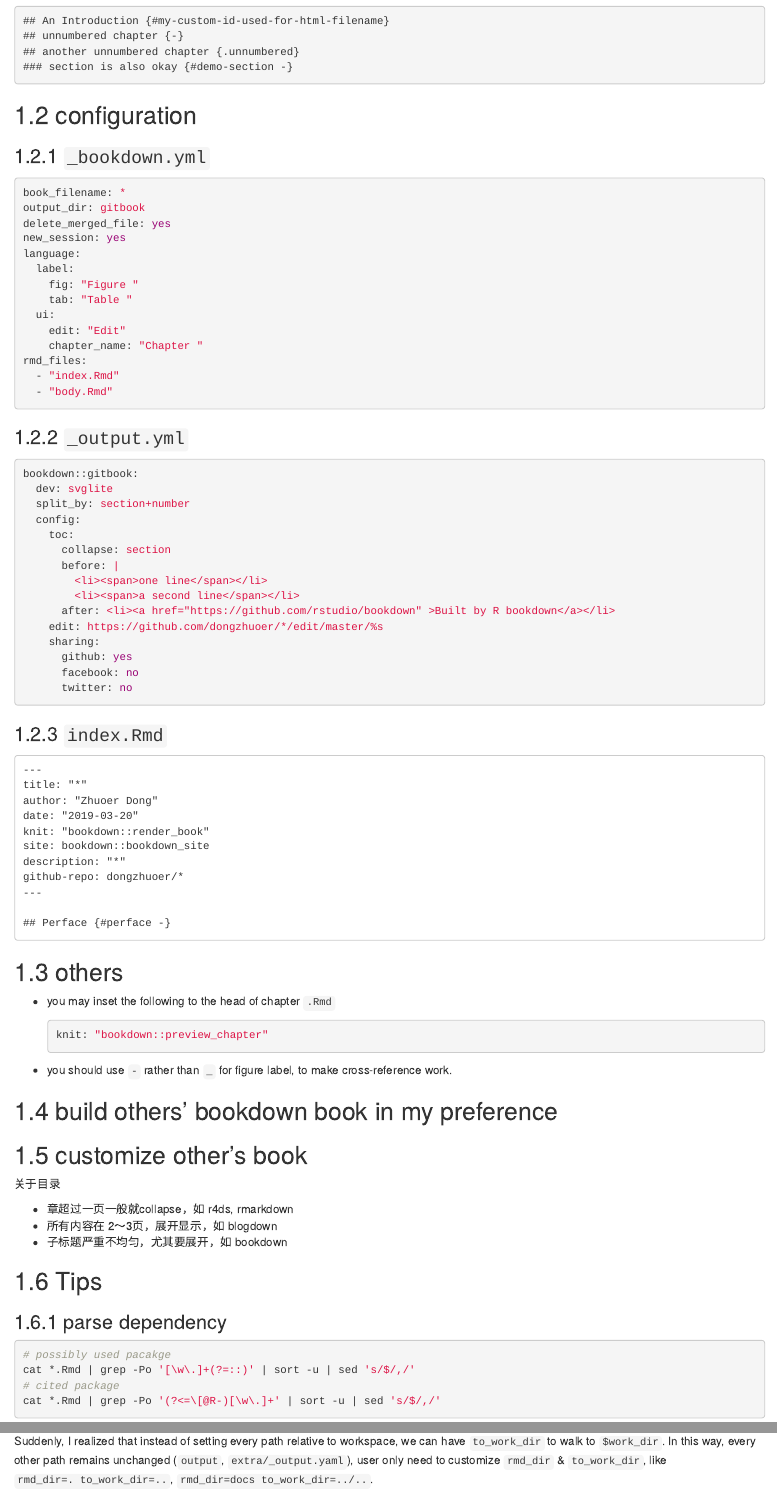
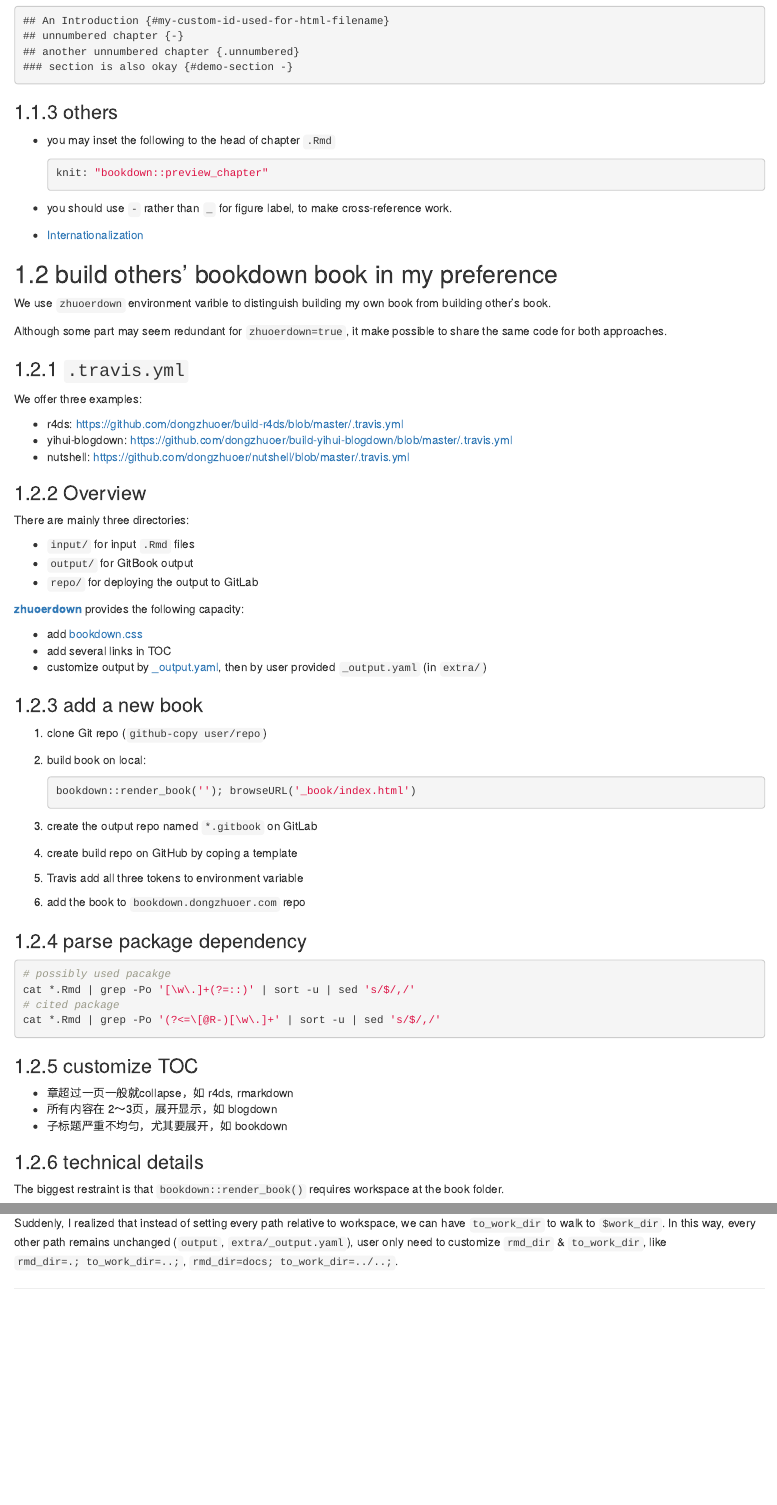
Before and after one commit to dongzhuoer/nutshell, an R Markdown document (bookdown.Rmd): the page in a window 1100 px wide, from 280 px down, and a second part further down, joined at a grey line. Rendered offline with R 4.5, knitr and Pandoc, with nearby package versions; drawn as R Markdown's standard HTML page in place of the format the file asks for.

Commit message:
bookdown

````diff
--- a/bookdown.Rmd
+++ b/bookdown.Rmd
@@ -20,54 +47,5 @@
 ```
 
 
-## configuration
 
-### `_bookdown.yml`
-
-```yaml
-book_filename: *
-output_dir: gitbook
-delete_merged_file: yes
-new_session: yes
-language:
-  label:
-    fig: "Figure "
-    tab: "Table "
-  ui:
-    edit: "Edit"
-    chapter_name: "Chapter "
-rmd_files:
-  - "index.Rmd"
-  - "body.Rmd"
-```
-
-### `_output.yml`
-
-```yaml
-bookdown::gitbook:
-  dev: svglite
-  split_by: section+number
-  config:
-    toc:
-      collapse: section
-      before: |
-        <li><span>one line</span></li>
-        <li><span>a second line</span></li>
-      after: <li><a href="https://github.com/rstudio/bookdown" >Built by R bookdown</a></li>
-    edit: https://github.com/dongzhuoer/*/edit/master/%s
-    sharing:
-      github: yes
-      facebook: no
-      twitter: no
-```
-
-### `index.Rmd`
-
-```
----
-title: "*"
-author: "Zhuoer Dong"
-date: "`r Sys.Date()`"
-knit: "bookdown::render_book"
-site: bookdown::bookdown_site
-description: "*"
+### others
@@ -87,22 +57,63 @@ github-repo: dongzhuoer/*
   ```
 
 - you should use `-` rather than `_` for figure label, to make cross-reference work.
+- [Internationalization](https://bookdown.dongzhuoer.com/yihui/bookdown/internationalization.html)
+
+
+
+
 
 
 ## build others' bookdown book in my preference
 
 
-## customize other's book
+We use `zhuoerdown` environment varible to distinguish building my own book from building other's book.
 
-关于目录
+Although some part may seem redundant for `zhuoerdown=true`, it make possible to share the same code for both approaches.
 
-  - 章超过一页一般就collapse，如 r4ds, rmarkdown
-  - 所有内容在 2～3页，展开显示，如 blogdown
-  - 子标题严重不均匀，尤其要展开，如 bookdown
 
-## Tips
 
-### parse dependency
+### `.travis.yml`
+
+We offer three examples:
+
+- r4ds: https://github.com/dongzhuoer/build-r4ds/blob/master/.travis.yml
+- yihui-blogdown: https://github.com/dongzhuoer/build-yihui-blogdown/blob/master/.travis.yml
+- nutshell: https://github.com/dongzhuoer/nutshell/blob/master/.travis.yml
+
+
+
+### Overview
+
+There are mainly three directories:
+
+- `input/` for input `.Rmd` files
+- `output/` for GitBook output
+- `repo/` for deploying the output to GitLab
+
+[**zhuoerdown**](https://github.com/dongzhuoer/zhuoerdown) provides the following capacity:
+
+- add [bookdown.css](https://github.com/dongzhuoer/zhuoerdown/blob/master/inst/bookdown.css)
+- add several links in TOC
+- customize output by [_output.yaml](https://github.com/dongzhuoer/zhuoerdown/blob/master/inst/_output.yaml), then by user provided `_output.yaml` (in `extra/`)
+
+
+
+### add a new book
+
+1. clone Git repo (`github-copy user/repo`)
+1. build book on local:
+   ```r
+   bookdown::render_book(''); browseURL('_book/index.html')
+   ```
+1. create the output repo named `*.gitbook` on GitLab
+1. create build repo on GitHub by coping a template
+1. Travis add all three tokens to environment variable
+1. add the book to `bookdown.dongzhuoer.com` repo
+
+
+
+### parse package dependency
 
 ```bash
 # possibly used pacakge
@@ -115,10 +125,13 @@ cat *.Rmd | grep -Po '(?<=\[@R-)[\w\.]+' | sort -u | sed 's/$/,/'
 
-We offer two examples:
+### customize TOC
 
-- r4ds: https://github.com/dongzhuoer/build-r4ds/blob/master/.travis.yml
-- yihui-blogdown: https://github.com/dongzhuoer/build-yihui-blogdown/blob/master/.travis.yml
+- 章超过一页一般就collapse，如 r4ds, rmarkdown
+- 所有内容在 2～3页，展开显示，如 blogdown
+- 子标题严重不均匀，尤其要展开，如 bookdown
 
-### details
+
+
+### technical details
 
 The biggest restraint is that `bookdown::render_book()` requires workspace at the book folder.
 
@@ -126,4 +139,4 @@ For _blogdown_, `.Rmd` lives in `docs/`. If you `setwd()` to there, many paths w
 
 So I thought about adding a environment variable `input_sub_dir`. But _blogdown_ doesn't collaborate, it refer to the some source code of the package by `../R/***.R`.
 
-Suddenly, I realized that instead of setting every path relative to workspace, we can have `to_work_dir` to walk to `$work_dir`. In this way, every other path remains unchanged (`output`, `extra/_output.yaml`), user only need to customize `rmd_dir` & `to_work_dir`, like `rmd_dir=. to_work_dir=..`, `rmd_dir=docs to_work_dir=../..`.
+Suddenly, I realized that instead of setting every path relative to workspace, we can have `to_work_dir` to walk to `$work_dir`. In this way, every other path remains unchanged (`output`, `extra/_output.yaml`), user only need to customize `rmd_dir` & `to_work_dir`, like `rmd_dir=.; to_work_dir=..;`, `rmd_dir=docs; to_work_dir=../..;`.
--- a/index.Rmd
+++ b/index.Rmd
@@ -19,3 +22,4 @@ output:
+                after: <li><a href="https://github.com/rstudio/bookdown" >Built by <strong>bookdown</strong></a></li>
             download: no
             sharing:
                 github: yes
````
Also changed, not shown: bookdown.Rmd (67 more changed lines), index.Rmd (3 more changed lines).
